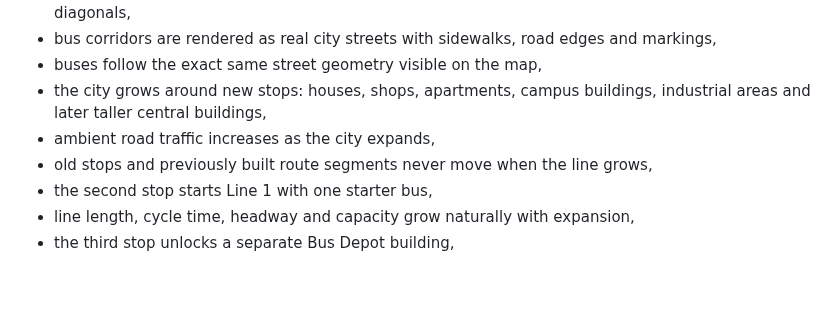
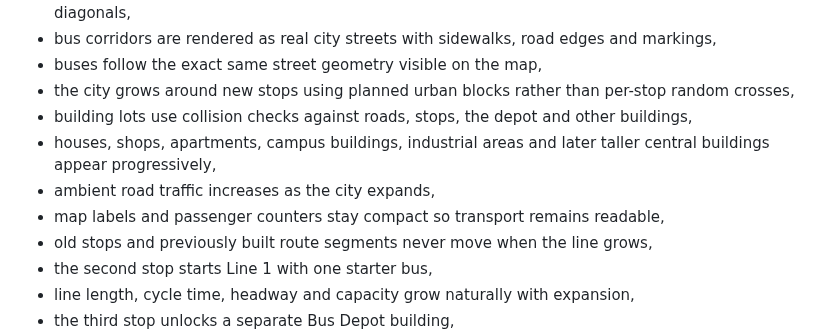
Before and after one commit to DawidCiesla/I_like_networks, a Markdown page: README.md, the part around the change. Drawn GitHub-style; blank space fills up the shorter version.

Commit message:
docs: describe collision-safe planned city blocks

```diff
--- a/README.md
+++ b/README.md
@@ -35,8 +35,11 @@ Implemented now:
 - routes use authored transit-map geometry with long straights and rounded bends rather than direct diagonals,
 - bus corridors are rendered as real city streets with sidewalks, road edges and markings,
 - buses follow the exact same street geometry visible on the map,
-- the city grows around new stops: houses, shops, apartments, campus buildings, industrial areas and later taller central buildings,
+- the city grows around new stops using planned urban blocks rather than per-stop random crosses,
+- building lots use collision checks against roads, stops, the depot and other buildings,
+- houses, shops, apartments, campus buildings, industrial areas and later taller central buildings appear progressively,
 - ambient road traffic increases as the city expands,
+- map labels and passenger counters stay compact so transport remains readable,
 - old stops and previously built route segments never move when the line grows,
 - the second stop starts Line 1 with one starter bus,
 - line length, cycle time, headway and capacity grow naturally with expansion,
```
